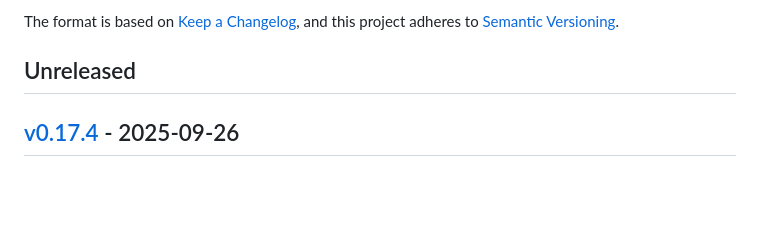
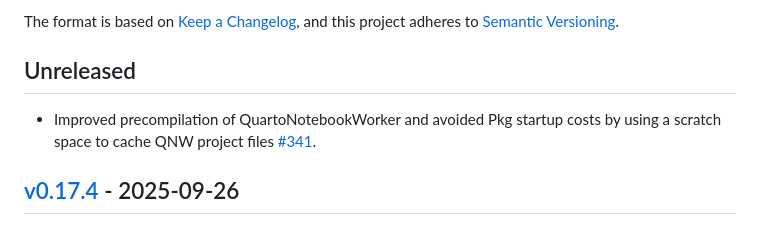
Before and after one commit to PumasAI/QuartoNotebookRunner.jl, a Markdown page: CHANGELOG.md, the part around the change printed below. Rendered like a GitHub page; blank space fills up the shorter version.

Commit message:
add changelog entry

```diff
--- a/CHANGELOG.md
+++ b/CHANGELOG.md
@@ -6,6 +6,8 @@ The format is based on [Keep a Changelog](https://keepachangelog.com/en/1.0.0/),
 and this project adheres to [Semantic Versioning](https://semver.org/spec/v2.0.0.html).
 
 ## Unreleased
+
+- Improved precompilation of QuartoNotebookWorker and avoided Pkg startup costs by using a scratch space to cache QNW project files [#341].
 
 ## [v0.17.4] - 2025-09-26
 
```
Also changed, not shown: other parts of CHANGELOG.md (+1 -0 lines).
